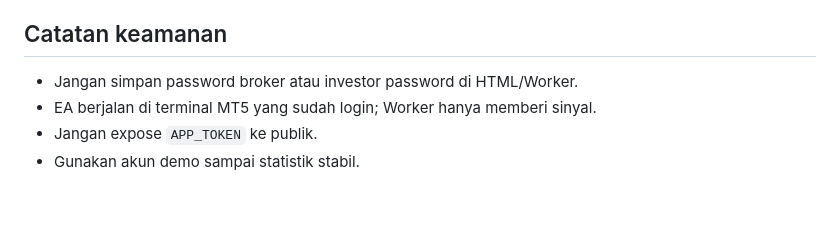
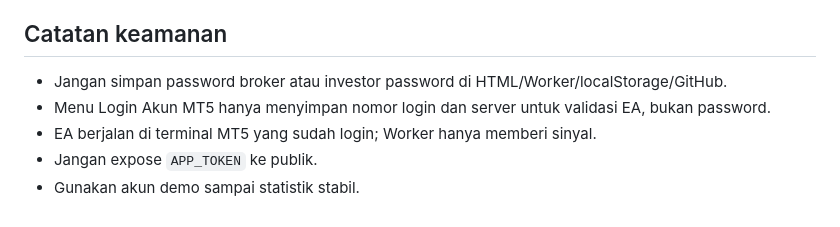
Before and after one commit to ivansslwork/Valetax-MT5-AI-Bot, a Markdown page: README.md, the part around one of its changes. Rendered like a GitHub page.

```diff
--- a/README.md
+++ b/README.md
@@ -143,7 +173,8 @@ Response ringkas untuk EA:
 
 ## Catatan keamanan
 
-- Jangan simpan password broker atau investor password di HTML/Worker.
+- Jangan simpan password broker atau investor password di HTML/Worker/localStorage/GitHub.
+- Menu Login Akun MT5 hanya menyimpan nomor login dan server untuk validasi EA, bukan password.
 - EA berjalan di terminal MT5 yang sudah login; Worker hanya memberi sinyal.
 - Jangan expose `APP_TOKEN` ke publik.
 - Gunakan akun demo sampai statistik stabil.
```
Also changed, not shown: other parts of README.md (+31 -1 lines).
